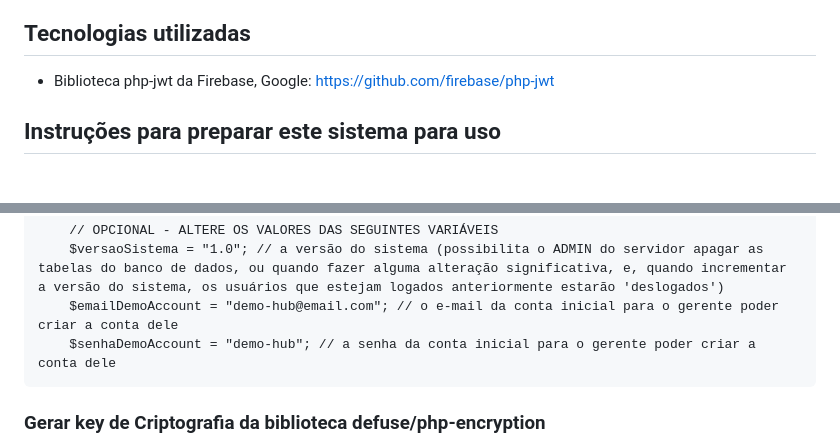
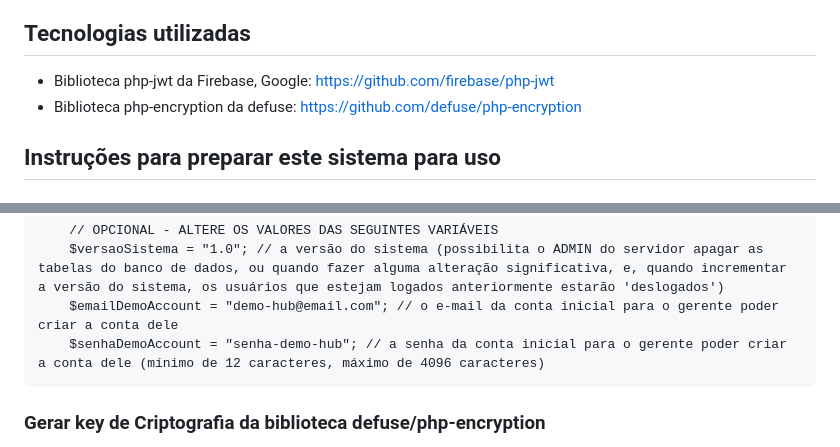
Before and after one commit to MicSG-dev/Hub-Updates-OTA-IoT, a Markdown page: README.md, 2 parts joined by grey strips. Drawn GitHub-style.

Commit message:
Atualziar instruções readme

````diff
--- a/README.md
+++ b/README.md
@@ -13,6 +13,7 @@ Repositório do Hub de Atualizações OTA para dispositivos IoT remotos.
 ## Tecnologias utilizadas
 
 - Biblioteca php-jwt da Firebase, Google: https://github.com/firebase/php-jwt
+- Biblioteca php-encryption da defuse: https://github.com/defuse/php-encryption
 
 ## Instruções para preparar este sistema para uso
 ### Bibliotecas PHP
@@ -47,7 +48,7 @@ cd .\Server-Files\private\
     // OPCIONAL - ALTERE OS VALORES DAS SEGUINTES VARIÁVEIS
     $versaoSistema = "1.0"; // a versão do sistema (possibilita o ADMIN do servidor apagar as tabelas do banco de dados, ou quando fazer alguma alteração significativa, e, quando incrementar a versão do sistema, os usuários que estejam logados anteriormente estarão 'deslogados')
     $emailDemoAccount = "demo-hub@email.com"; // o e-mail da conta inicial para o gerente poder criar a conta dele
-    $senhaDemoAccount = "demo-hub"; // a senha da conta inicial para o gerente poder criar a conta dele
+    $senhaDemoAccount = "senha-demo-hub"; // a senha da conta inicial para o gerente poder criar a conta dele (mínimo de 12 caracteres, máximo de 4096 caracteres)
 ```
 ### Gerar key de Criptografia da biblioteca defuse/php-encryption
 Antes de iniciar o projeto no servidor, é necessário gerar e salvar em uma variável a key de Criptografia. Para isso, siga o passo á seguir:
````
